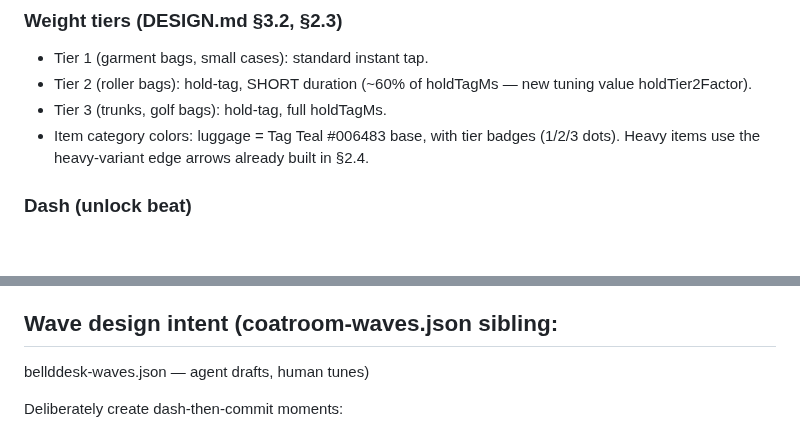
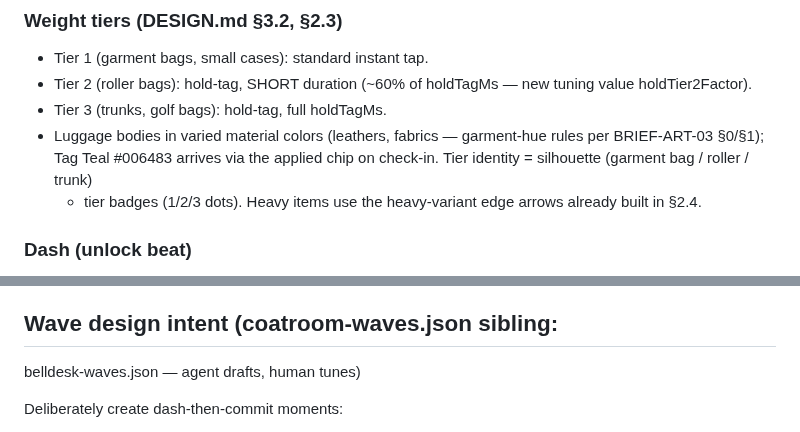
Before and after one commit to dstrus/chexys-big-day, a Markdown page: BRIEF-03.md, 2 parts joined by grey strips. GitHub-like rendering; blank space fills up the shorter version.

```diff
--- a/BRIEF-03.md
+++ b/BRIEF-03.md
@@ -24,8 +24,11 @@ still roots you when you arrive. Mobility feeds commitment.
 - Tier 2 (roller bags): hold-tag, SHORT duration (~60% of
   holdTagMs — new tuning value holdTier2Factor).
 - Tier 3 (trunks, golf bags): hold-tag, full holdTagMs.
-- Item category colors: luggage = Tag Teal #006483 base, with
-  tier badges (1/2/3 dots). Heavy items use the heavy-variant
+- Luggage bodies in varied material colors (leathers,
+  fabrics — garment-hue rules per BRIEF-ART-03 §0/§1); Tag
+  Teal #006483 arrives via the applied chip on check-in.
+  Tier identity = silhouette (garment bag / roller / trunk)
+  + tier badges (1/2/3 dots). Heavy items use the heavy-variant
   edge arrows already built in §2.4.
 
 ### Dash (unlock beat)
@@ -49,7 +52,7 @@ still roots you when you arrive. Mobility feeds commitment.
   not pass through walls. Dash does not tag anything.
 
 ## Wave design intent (coatroom-waves.json sibling:
-bellddesk-waves.json — agent drafts, human tunes)
+belldesk-waves.json — agent drafts, human tunes)
 
 Deliberately create dash-then-commit moments:
 - Opening 30s: tier 1 only, dash tutorial beat, generous spacing
```
Also changed, not shown: CLAUDE.md (+9 -0 lines), DECISIONS.md (+29 -0 lines).
